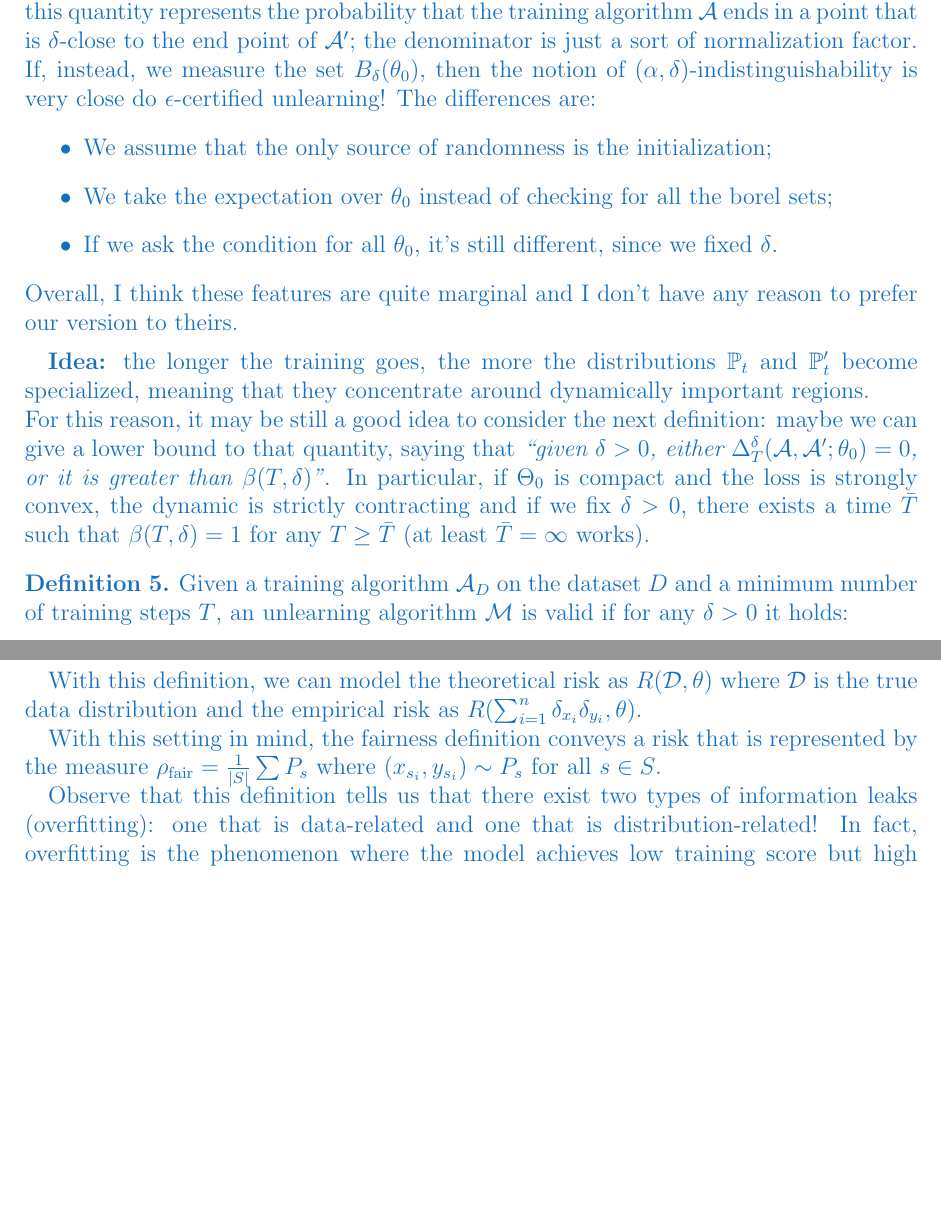
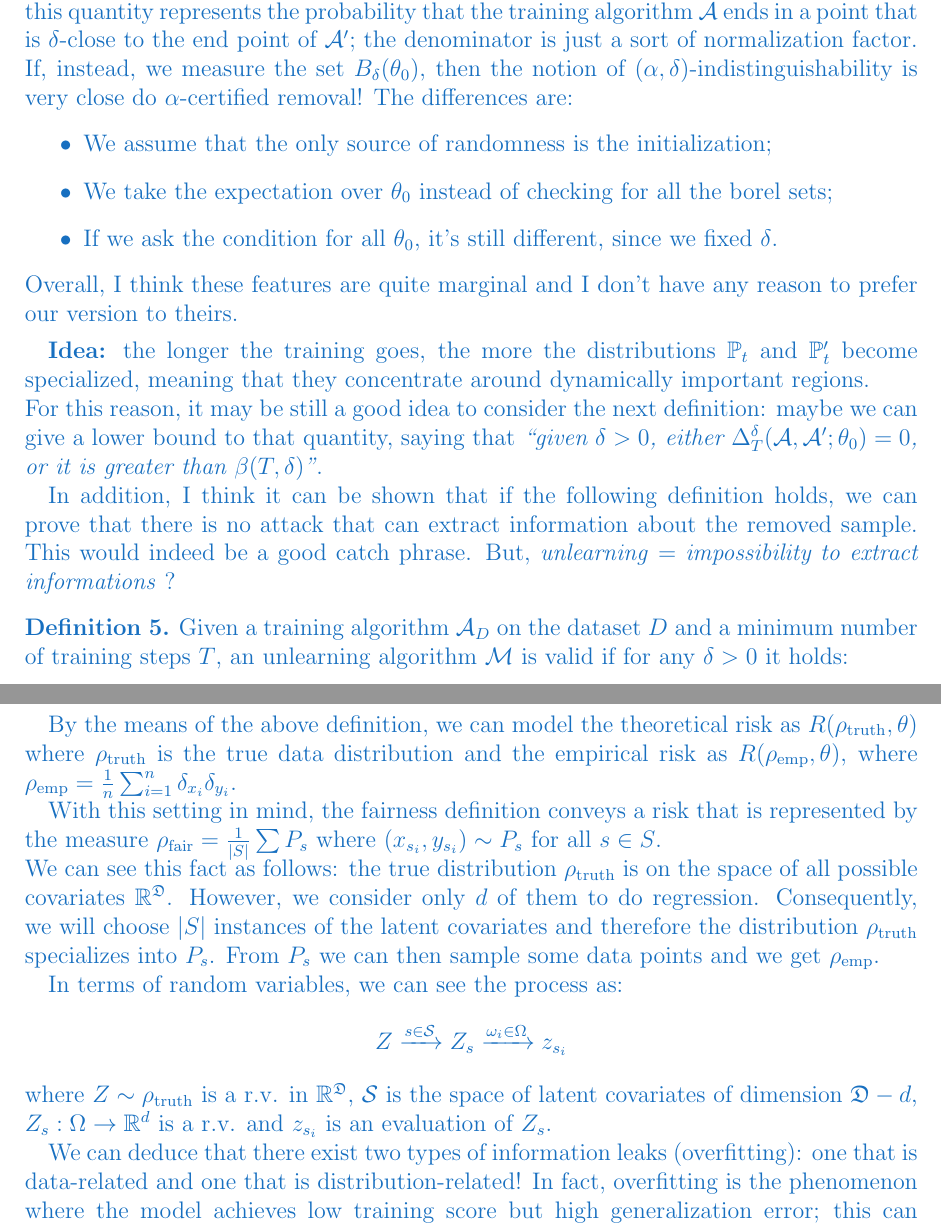
Before and after one commit to alexmlk1/presentations, a LaTeX document (weekly.tex, which reads chapters/measure_selection.tex): two parts of pages 6 and 8 of 12 before the commit and two parts of pages 14 and 16 of 20 after it, joined at a grey line, cut so that both start at the same text, the shorter picture padded with empty space. Compiled offline with pdfLaTeX.

Commit message:
week 16 start

```diff
--- a/chapters/measure_selection.tex
+++ b/chapters/measure_selection.tex
@@ -138,7 +138,7 @@ In this way, we also fix another problem: in the previous case, applying a permu
 {\color{RoyalBlue}
 \begin{remark}
   In Definition \ref{def:3}, a reason to consider $\P_s[B_\delta(\mathcal{A}'(s,\theta_0))]$ is the meaning: in words, this quantity represents the probability that the training algorithm $\mathcal{A}$ ends in a point that is $\delta$-close to the end point of $\mathcal{A}'$; the denominator is just a sort of normalization factor.
-  If, instead, we measure the set $B_\delta(\theta_0)$, then the notion of $(\alpha,\delta)$-indistinguishability is very close do $\epsilon$-certified unlearning!
+  If, instead, we measure the set $B_\delta(\theta_0)$, then the notion of $(\alpha,\delta)$-indistinguishability is very close do $\alpha$-certified removal!
   The differences are:
   \begin{itemize}
     \item We assume that the only source of randomness is the initialization;
@@ -150,7 +150,10 @@ In this way, we also fix another problem: in the previous case, applying a permu
 
 \textbf{Idea:} the longer the training goes, the more the distributions $\P_t$ and $\P'_t$ become specialized, meaning that they concentrate around dynamically important regions.\\
 For this reason, it may be still a good idea to consider the next definition: maybe we can give a lower bound to that quantity, saying that \emph{``given $\delta>0$, either $\Delta_T^\delta(\mathcal{A},\mathcal{A}';\theta_0)=0$, or it is greater than $\beta(T,\delta)$''}.
-In particular, if $\Theta_0$ is compact and the loss is strongly convex, the dynamic is strictly contracting and if we fix $\delta>0$, there exists a time $\bar{T}$ such that $\beta(T,\delta)=1$ for any $T\ge\bar{T}$ (at least $\bar{T}=\infty$ works).
+
+In addition, I think it can be shown that if the following definition holds, we can prove that there is no attack that can extract information about the removed sample. This would indeed be a good catch phrase.
+But, \emph{unlearning} = \emph{impossibility to extract informations} ?
+%In particular, if $\Theta_0$ is compact and the loss is strongly convex, the dynamic is strictly contracting and if we fix $\delta>0$, there exists a time $\bar{T}$ such that $\beta(T,\delta)=1$ for any $T\ge\bar{T}$ (at least $\bar{T}=\infty$ works).
 
 \begin{definition*}
   Given a training algorithm $\mathcal{A}_D$ on the dataset $D$ and a minimum number of training steps $T$, an unlearning algorithm $\mathcal{M}$ is valid if for any $\delta>0$ it holds:
@@ -189,11 +192,19 @@ The previous framework allows us to model a larger class of risks and I think it
   $$ R(\rho,\theta) = \mathbb{E}_{z\sim\rho}[\ell(z,\theta)].
   $$
 \end{definition}
-With this definition, we can model the theoretical risk as $R(\mathcal{D},\theta)$ where $\mathcal{D}$ is the true data distribution and the empirical risk as $R(\sum_{i=1}^n \delta_{x_i}\delta_{y_i},\theta)$.
+By the means of the above definition, we can model the theoretical risk as $R(\rho_{\mathrm{truth}},\theta)$ where $\rho_{\mathrm{truth}}$ is the true data distribution and the empirical risk as $R(\rho_{\mathrm{emp}},\theta)$, where $\rho_{\mathrm{emp}}=\frac{1}{n} \sum_{i=1}^n \delta_{x_i}\delta_{y_i}$.
 
-With this setting in mind, the fairness definition conveys a risk that is represented by the measure $\rho_{\text{fair}}=\frac{1}{|S|} \sum P_s$ where $(x_{s_i}, y_{s_i})\sim P_s$ for all $s\in S$.
+With this setting in mind, the fairness definition conveys a risk that is represented by the measure $\rho_{\text{fair}}=\frac{1}{|S|} \sum P_s$ where $(x_{s_i}, y_{s_i})\sim P_s$ for all $s\in S$.\\
+We can see this fact as follows: the true distribution $\rho_{\mathrm{truth}}$ is on the space of all possible covariates $\R^\mathfrak{D}$.
+However, we consider only $d$ of them to do regression.
+Consequently, we will choose $|S|$ instances of the latent covariates and therefore the distribution $\rho_{\mathrm{truth}}$ specializes into $P_s$.
+From $P_s$ we can then sample some data points and we get $\rho_{\mathrm{emp}}$.
 
-Observe that this definition tells us that there exist two types of information leaks (overfitting): one that is data-related and one that is distribution-related!
+In terms of random variables, we can see the process as:
+$$ Z \xrightarrow{s\in\mathcal{S}} Z_s \xrightarrow{\omega_i\in\Omega} z_{s_i}$$
+where $Z\sim\rho_{\mathrm{truth}}$ is a r.v. in $\R^\mathfrak{D}$, $\mathcal{S}$ is the space of latent covariates of dimension $\mathfrak{D}-d$, $Z_s:\Omega\to\R^d$ is a r.v. and $z_{s_i}$ is an evaluation of $Z_s$.
+
+We can deduce that there exist two types of information leaks (overfitting): one that is data-related and one that is distribution-related!
 In fact, overfitting is the phenomenon where the model achieves low training score but high generalization error; this can happen both when we use the empirical risk to train and when we use $\rho_{\text{fair}}$.
 I think that knowing each $P_s$, we can create a test to check if data is coming from user $s$ or not just by knowing $\rho_{\text{fair}}$.
 
```
Also changed, not shown: weekly.tex (+1 -1 lines), chapters/measure_selection.tex (2 more changed lines).
